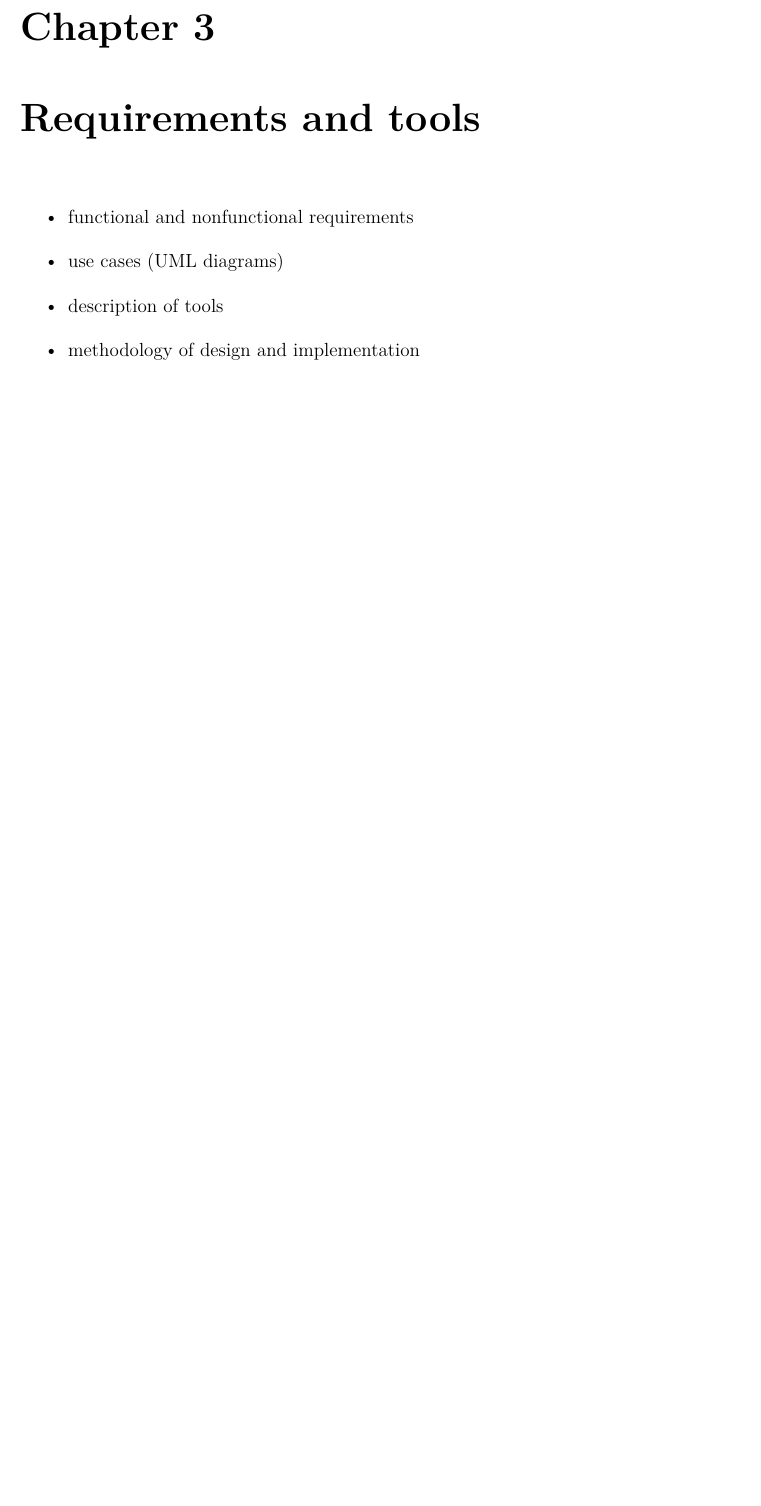
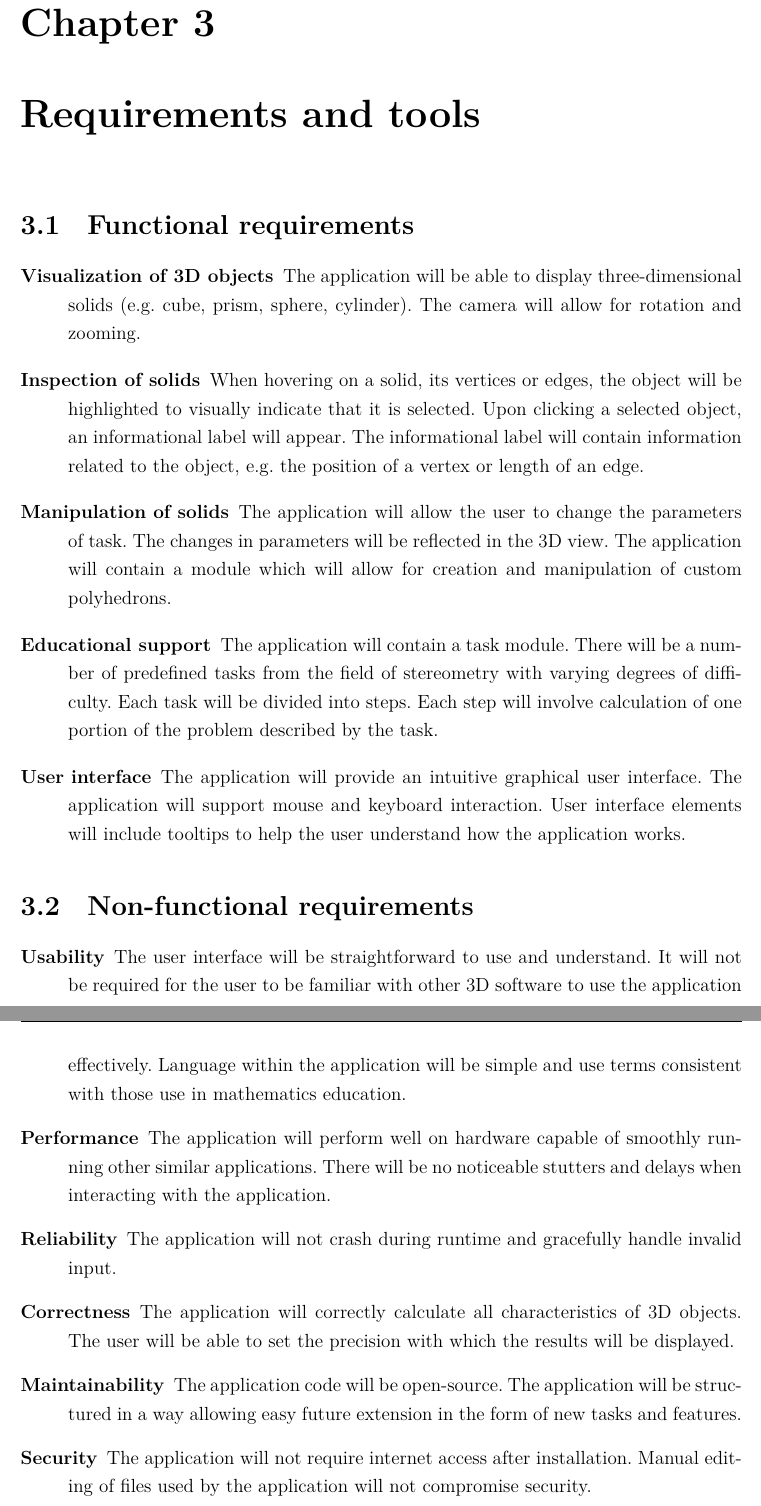
Before and after one commit to Paraross/geo-app-thesis, a LaTeX thesis (main.tex, which reads chapters/03.tex): part of page 13 of 35 before the commit and two parts of pages 13 and 14 of 35 after it, the two joined at a grey line, cut so that both start at the same text, the shorter picture padded with empty space. Compiled offline with XeLaTeX; a missing font is replaced by an installed copy or a similar font.

Commit message:
Add functional and non-functional requirements

```diff
--- a/chapters/03.tex
+++ b/chapters/03.tex
@@ -1,8 +1,30 @@
 \chapter{Requirements and tools}
 
-\begin{itemize}
-\item functional and nonfunctional requirements
-\item use cases (UML diagrams)
-\item description of tools
-\item methodology of design and implementation
-\end{itemize}
+\section{Functional requirements}
+
+\begin{description}
+    \item[Visualization of 3D objects] The application will be able to display three-dimensional solids (e.g. cube, prism, sphere, cylinder). The camera will allow for rotation and zooming.
+    \item[Inspection of solids] When hovering on a solid, its vertices or edges, the object will be highlighted to visually indicate that it is selected. Upon clicking a selected object, an informational label will appear. The informational label will contain information related to the object, e.g. the position of a vertex or length of an edge.
+    \item[Manipulation of solids] The application will allow the user to change the parameters of task. The changes in parameters will be reflected in the 3D view. The application will contain a module which will allow for creation and manipulation of custom polyhedrons.
+    \item[Educational support] The application will contain a task module. There will be a number of predefined tasks from the field of stereometry with varying degrees of difficulty. Each task will be divided into steps. Each step will involve calculation of one portion of the problem described by the task.
+    \item[User interface] The application will provide an intuitive graphical user interface. The application will support mouse and keyboard interaction. User interface elements will include tooltips to help the user understand how the application works.
+\end{description}
+
+\section{Non-functional requirements}
+
+\begin{description}
+    \item[Usability] The user interface will be straightforward to use and understand. It will not be required for the user to be familiar with other 3D software to use the application effectively. Language within the application will be simple and use terms consistent with those use in mathematics education.
+    \item[Performance] The application will perform well on hardware capable of smoothly running other similar applications. There will be no noticeable stutters and delays when interacting with the application.
+    \item[Reliability] The application will not crash during runtime and gracefully handle invalid input.
+    \item[Correctness] The application will correctly calculate all characteristics of 3D objects. The user will be able to set the precision with which the results will be displayed.
+    \item[Maintainability] The application code will be open-source. The application will be structured in a way allowing easy future extension in the form of new tasks and features.
+    \item[Security] The application will not require internet access after installation. Manual editing of files used by the application will not compromise security.
+    \item[Educational suitability] The application will be suited for use in the classroom and at home. The provided tasks will be comparable to tasks from a school stereometry curriculum.
+\end{description}
+
+% \begin{itemize}
+% \item functional and nonfunctional requirements
+% \item use cases (UML diagrams)
+% \item description of tools
+% \item methodology of design and implementation
+% \end{itemize}
```
Also changed, not shown: main.pdf.
